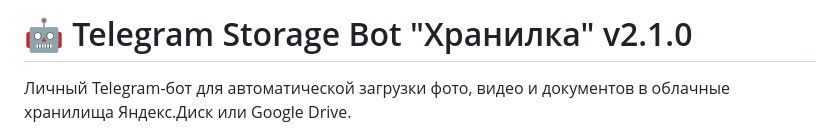
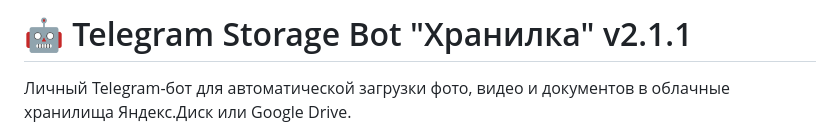
Before and after one commit to leshiy-ai/leshiy-storage-bot, a Markdown page: README.md, the part around the change. GitHub-like rendering.

Commit message:
docs: bump version to 2.1.1

```diff
--- a/README.md
+++ b/README.md
@@ -1,4 +1,4 @@
-# 🤖 Telegram Storage Bot "Хранилка" v2.1.0
+# 🤖 Telegram Storage Bot "Хранилка" v2.1.1
 
 Личный Telegram-бот для автоматической загрузки фото, видео и документов в облачные хранилища Яндекс.Диск или Google Drive.
 
```
